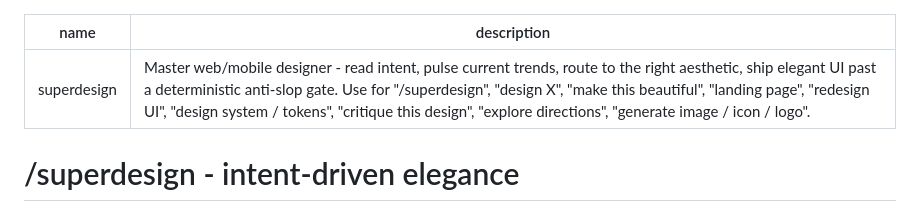
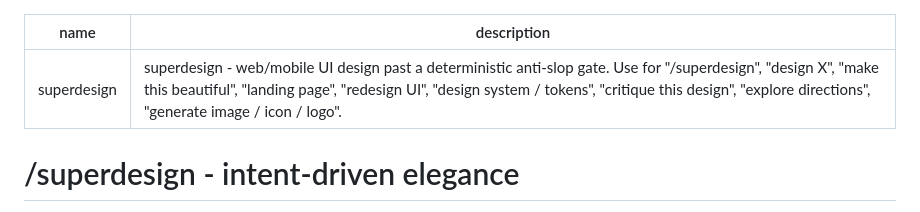
Before and after one commit to cskwork/superdesign-skill, a Markdown page: SKILL.md, the part around the change. GitHub-like rendering.

Commit message:
docs: front-load leading word, trim body-duplicated identity from description
Apply writing-great-skills (surgical): description/no-op cleanup; behavior and triggers preserved.

```diff
--- a/SKILL.md
+++ b/SKILL.md
@@ -1,6 +1,6 @@
 ---
 name: superdesign
-description: Master web/mobile designer - read intent, pulse current trends, route to the right aesthetic, ship elegant UI past a deterministic anti-slop gate. Use for "/superdesign", "design X", "make this beautiful", "landing page", "redesign UI", "design system / tokens", "critique this design", "explore directions", "generate image / icon / logo".
+description: superdesign - web/mobile UI design past a deterministic anti-slop gate. Use for "/superdesign", "design X", "make this beautiful", "landing page", "redesign UI", "design system / tokens", "critique this design", "explore directions", "generate image / icon / logo".
 ---
 
 # /superdesign - intent-driven elegance
```
